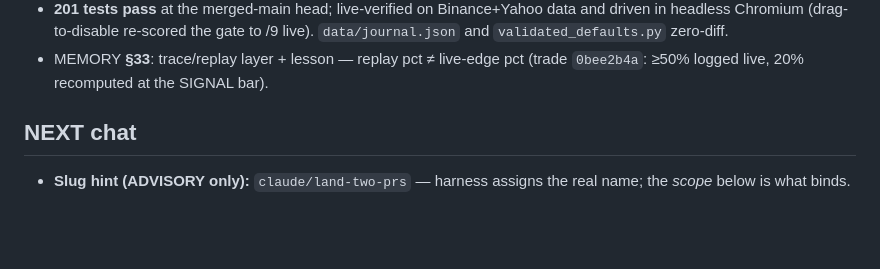
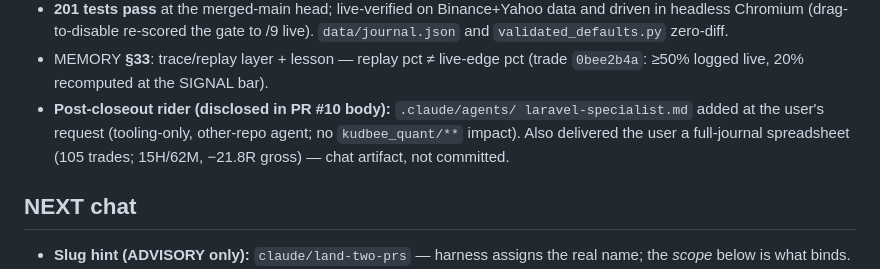
Before and after one commit to KudbeeZero/Kudbee-Quant-Bot-v1.0, a Markdown page: docs/HANDOFF.md, the part around the change. Rendered like a GitHub page; blank space fills up the shorter version.

Commit message:
closeout: note post-closeout rider in baton [skip ci]

```diff
--- a/docs/HANDOFF.md
+++ b/docs/HANDOFF.md
@@ -38,6 +38,10 @@
   /9 live). `data/journal.json` and `validated_defaults.py` zero-diff.
 - MEMORY **§33**: trace/replay layer + lesson — replay pct ≠ live-edge pct
   (trade `0bee2b4a`: ≥50% logged live, 20% recomputed at the SIGNAL bar).
+- **Post-closeout rider (disclosed in PR #10 body):** `.claude/agents/
+  laravel-specialist.md` added at the user's request (tooling-only, other-repo
+  agent; no `kudbee_quant/**` impact). Also delivered the user a full-journal
+  spreadsheet (105 trades; 15H/62M, −21.8R gross) — chat artifact, not committed.
 
 ## NEXT chat
 
```
